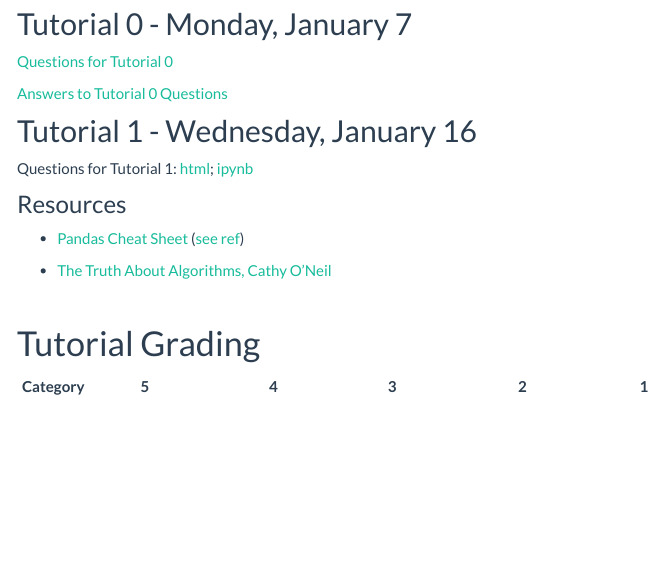
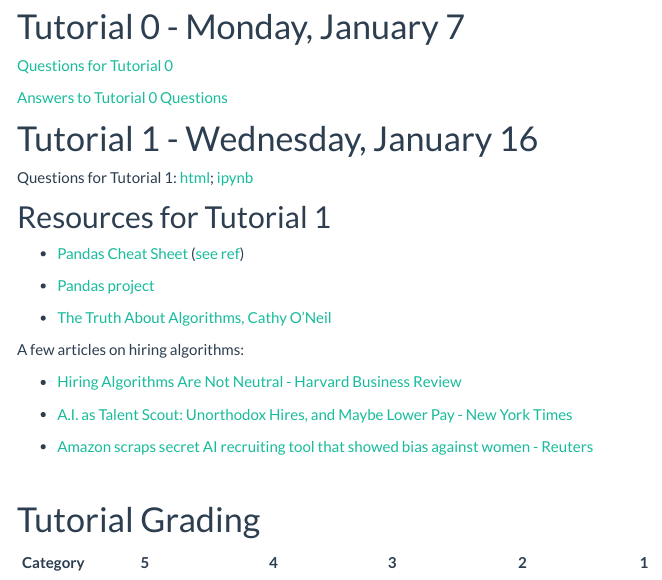
Before and after one commit to JSC270/JSC270.github.io, an R Markdown document (tut_docs.Rmd): the page in a window 1100 px wide, from 210 px down. The pictures show the output file tut_docs.html that the author committed with the source, opened offline; library style sheets and scripts come from the installed R packages; menus at the side of the page are left out.

Commit message:
update tutorial1 info

```diff
--- a/tut_docs.Rmd
+++ b/tut_docs.Rmd
@@ -16,21 +16,34 @@ library(tidyverse)
 
 # Tutorial Documents
 
-## Tutorial 0 - Monday, January 7
+# Tutorial 0 - Monday, January 7
 
 [Questions for Tutorial 0](tutorials/Tutorial0HelloJSC270.html)
 
 [Answers to Tutorial 0 Questions](tutorials/Tutorial0HelloJSC270-answers-posted.html)
 
-## Tutorial 1 - Wednesday, January 16
+# Tutorial 1 - Wednesday, January 16
 
 Questions for Tutorial 1: [html](tutorials/jsc270_tut1_questions.html); [ipynb](https://github.com/JSC270/JSC270.github.io/blob/master/tutorials/jsc270_tut1_questions.ipynb)
 
-### Resources
+## Resources for Tutorial 1
 
 - [Pandas Cheat Sheet](Pandas_Cheat_Sheet.pdf) ([see ref](https://github.com/pandas-dev/pandas))
 
+- [Pandas project](https://pandas.pydata.org)
+
 - [The Truth About Algorithms, Cathy O'Neil](https://youtu.be/heQzqX35c9A)
+
+A few articles on hiring algorithms:
+
+- [Hiring Algorithms Are Not Neutral - Harvard Business Review](https://hbr.org/2016/12/hiring-algorithms-are-not-neutral)
+
+- [A.I. as Talent Scout: Unorthodox Hires, and Maybe Lower Pay - New York Times](https://www.nytimes.com/2018/12/06/business/economy/artificial-intelligence-hiring.html)
+
+- [Amazon scraps secret AI recruiting tool that showed bias against women - Reuters](https://www.reuters.com/article/us-amazon-com-jobs-automation-insight/amazon-scraps-secret-ai-recruiting-tool-that-showed-bias-against-women-idUSKCN1MK08G)
+
+
+
 
 <br>
 
```
Also changed, not shown: tut_docs.html.
